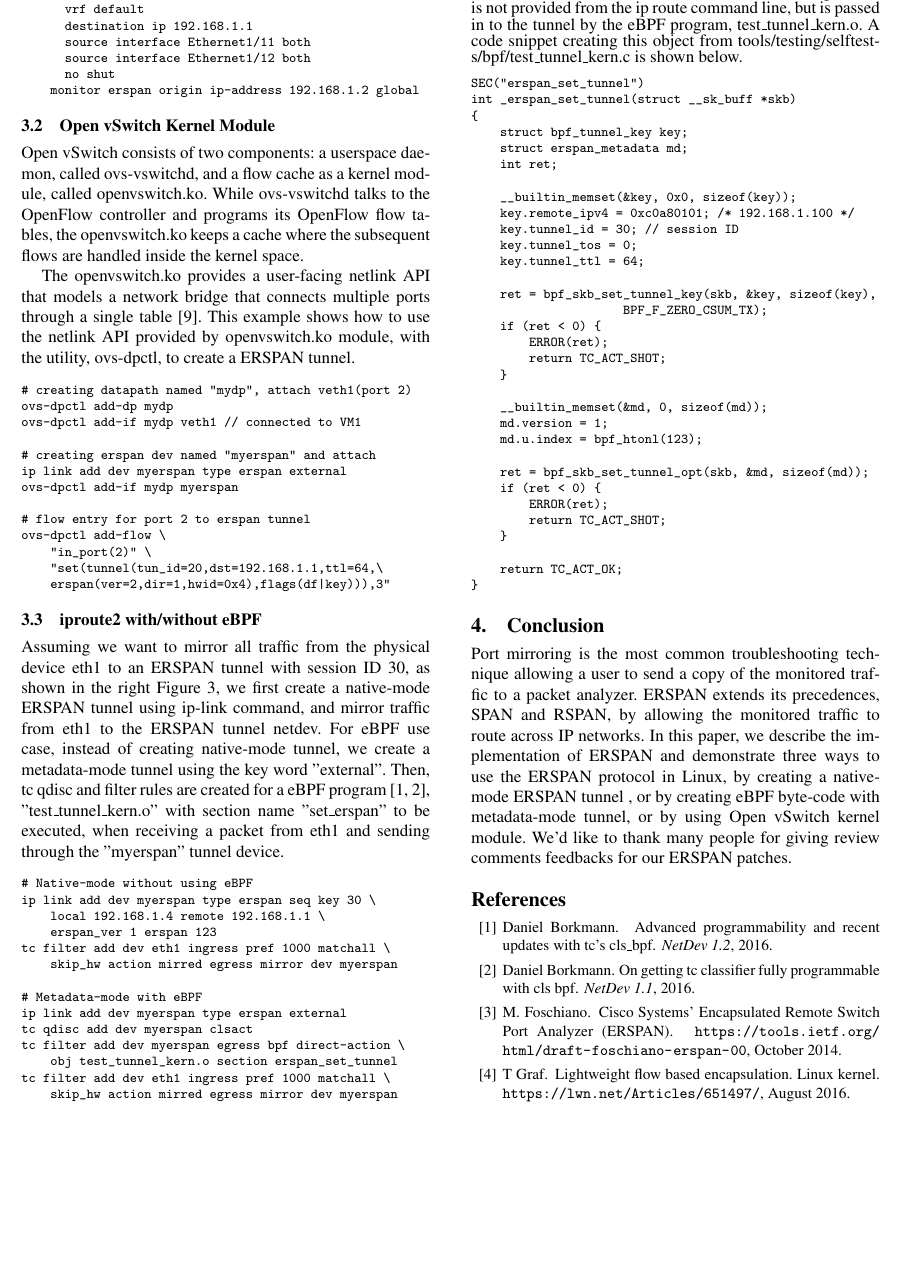
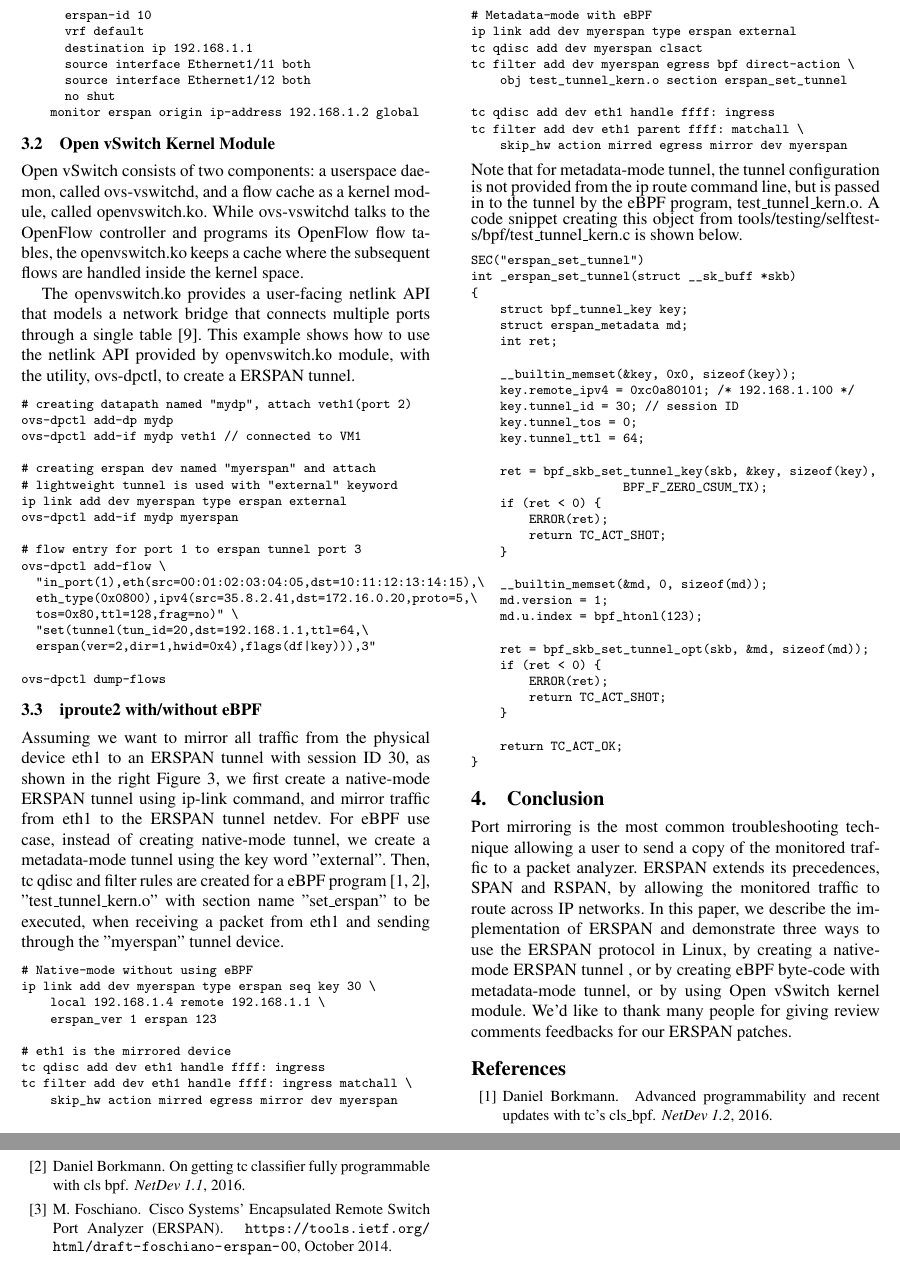
Before and after one commit to williamtu/lpc18-erspan, a LaTeX paper (paper.tex): part of page 4 of 5 before the commit and two parts of pages 4 and 5 of 5 after it, the two joined at a grey line, cut so that both start at the same text, the shorter picture padded with empty space. Compiled offline with pdfLaTeX; a missing font is replaced by an installed copy or a similar font.

Commit message:
fix tc use cases

```diff
--- a/paper.tex
+++ b/paper.tex
@@ -452,14 +452,19 @@ ovs-dpctl add-dp mydp
 ovs-dpctl add-if mydp veth1 // connected to VM1
 
 # creating erspan dev named "myerspan" and attach
+# lightweight tunnel is used with "external" keyword
 ip link add dev myerspan type erspan external
 ovs-dpctl add-if mydp myerspan
 
-# flow entry for port 2 to erspan tunnel
+# flow entry for port 1 to erspan tunnel port 3
 ovs-dpctl add-flow \
-    "in_port(2)" \
-    "set(tunnel(tun_id=20,dst=192.168.1.1,ttl=64,\
-    erspan(ver=2,dir=1,hwid=0x4),flags(df|key))),3"
+  "in_port(1),eth(src=00:01:02:03:04:05,dst=10:11:12:13:14:15),\
+  eth_type(0x0800),ipv4(src=35.8.2.41,dst=172.16.0.20,proto=5,\
+  tos=0x80,ttl=128,frag=no)" \
+  "set(tunnel(tun_id=20,dst=192.168.1.1,ttl=64,\
+  erspan(ver=2,dir=1,hwid=0x4),flags(df|key))),3"
+
+ovs-dpctl dump-flows
 \end{verbatim}
 }
 %\begin{lstlisting}
@@ -486,7 +491,10 @@ tunnel device.
 ip link add dev myerspan type erspan seq key 30 \
     local 192.168.1.4 remote 192.168.1.1 \
     erspan_ver 1 erspan 123
-tc filter add dev eth1 ingress pref 1000 matchall \
+
+# eth1 is the mirrored device
+tc qdisc add dev eth1 handle ffff: ingress
+tc filter add dev eth1 handle ffff: ingress matchall \
     skip_hw action mirred egress mirror dev myerspan
 
 # Metadata-mode with eBPF
@@ -494,7 +502,9 @@ ip link add dev myerspan type erspan external
 tc qdisc add dev myerspan clsact
 tc filter add dev myerspan egress bpf direct-action \
     obj test_tunnel_kern.o section erspan_set_tunnel
-tc filter add dev eth1 ingress pref 1000 matchall \
+
+tc qdisc add dev eth1 handle ffff: ingress
+tc filter add dev eth1 parent ffff: matchall \
     skip_hw action mirred egress mirror dev myerspan
 \end{verbatim}
 }
```
Also changed, not shown: paper.pdf.
